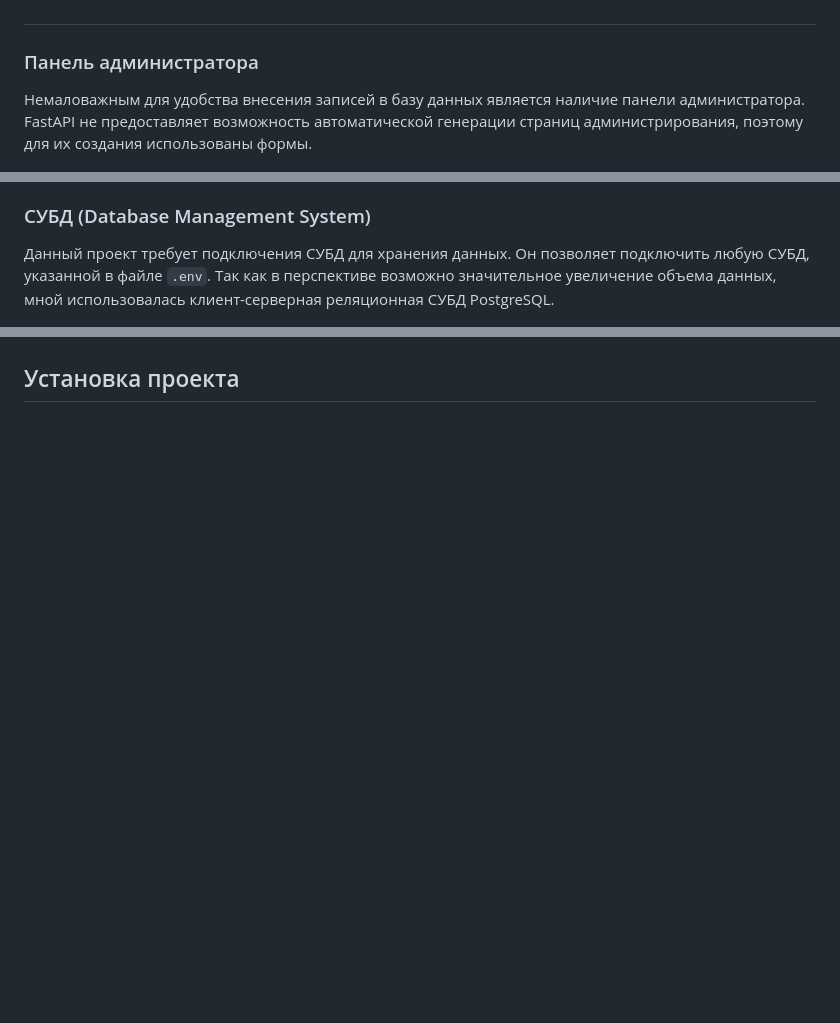
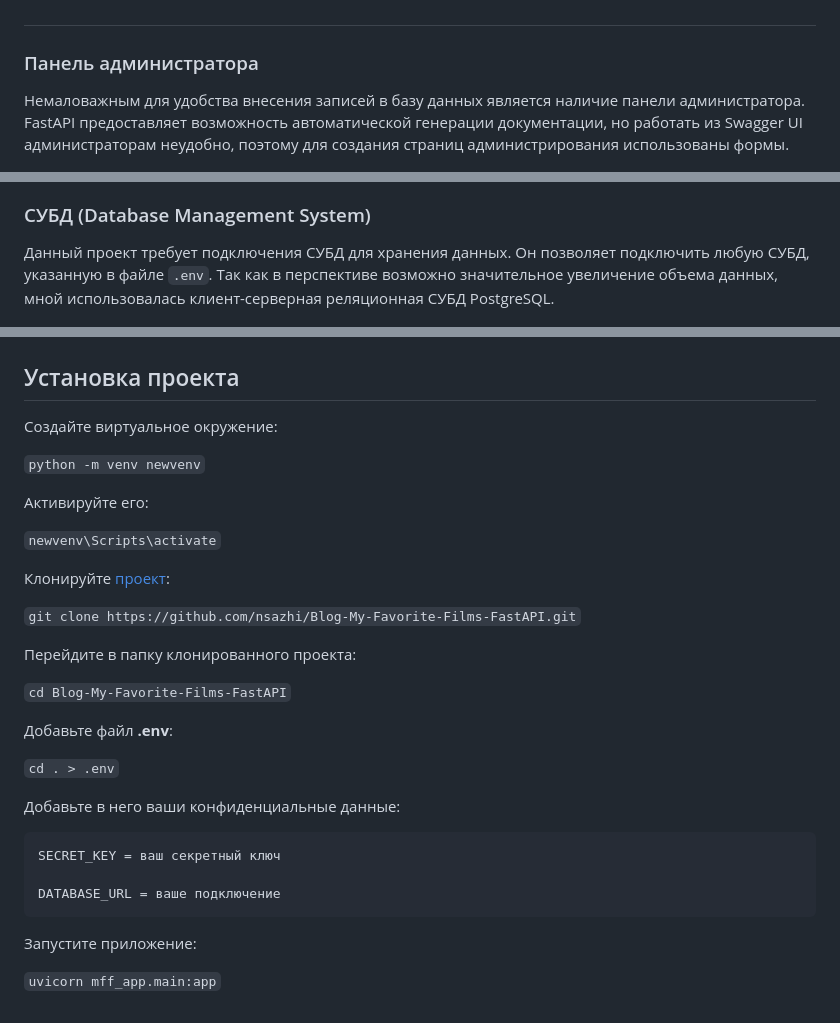
Before and after one commit to nsazhi/thesis_fastapi_app, a Markdown page: README.md, 3 parts joined by grey strips. Rendered like a GitHub page; blank space fills up the shorter version.

````diff
--- a/README.md
+++ b/README.md
@@ -61,7 +61,7 @@
 #
 
 ### Панель администратора
-Немаловажным для удобства внесения записей в базу данных является наличие панели администратора. FastAPI не предоставляет возможность автоматической генерации страниц администрирования, поэтому для их создания использованы формы.
+Немаловажным для удобства внесения записей в базу данных является наличие панели администратора. FastAPI предоставляет возможность автоматической генерации документации, но работать из Swagger UI администраторам неудобно, поэтому для создания страниц администрирования использованы формы.
 
 <img src="https://github.com/nsazhi/thesis_fastapi_app/blob/master/screenshorts_fa/adm_log_fa.jpg">
 
@@ -92,7 +92,7 @@
 
 ### СУБД (Database Management System)
 
-Данный проект требует подключения СУБД для хранения данных. Он позволяет подключить любую СУБД, указанной в файле `.env`. Так как в перспективе возможно значительное увеличение объема данных, мной использовалась клиент-серверная реляционная СУБД PostgreSQL.
+Данный проект требует подключения СУБД для хранения данных. Он позволяет подключить любую СУБД, указанную в файле `.env`. Так как в перспективе возможно значительное увеличение объема данных, мной использовалась клиент-серверная реляционная СУБД PostgreSQL.
 
 <img src="https://github.com/nsazhi/thesis_fastapi_app/blob/master/screenshorts_fa/dms_adm_fa.jpg">
 
@@ -128,3 +128,34 @@ films_by_category.html — страница каталога фильмов с
 <img src="https://github.com/nsazhi/thesis_fastapi_app/blob/master/screenshorts_fa/struc_fa.jpg">
 
 ## Установка проекта
+Создайте виртуальное окружение:
+
+`python -m venv newvenv`
+
+Активируйте его:
+
+`newvenv\Scripts\activate`
+
+Клонируйте [проект](https://github.com/nsazhi/Blog-My-Favorite-Films-FastAPI):
+
+`git clone https://github.com/nsazhi/Blog-My-Favorite-Films-FastAPI.git`
+
+Перейдите в папку клонированного проекта:
+
+`cd Blog-My-Favorite-Films-FastAPI`
+
+Добавьте файл **.env**:
+
+`cd . > .env`
+
+Добавьте в него ваши конфиденциальные данные:
+
+```
+SECRET_KEY = ваш секретный ключ
+
+DATABASE_URL = ваше подключение
+```
+
+Запустите приложение:
+
+`uvicorn mff_app.main:app`
````
